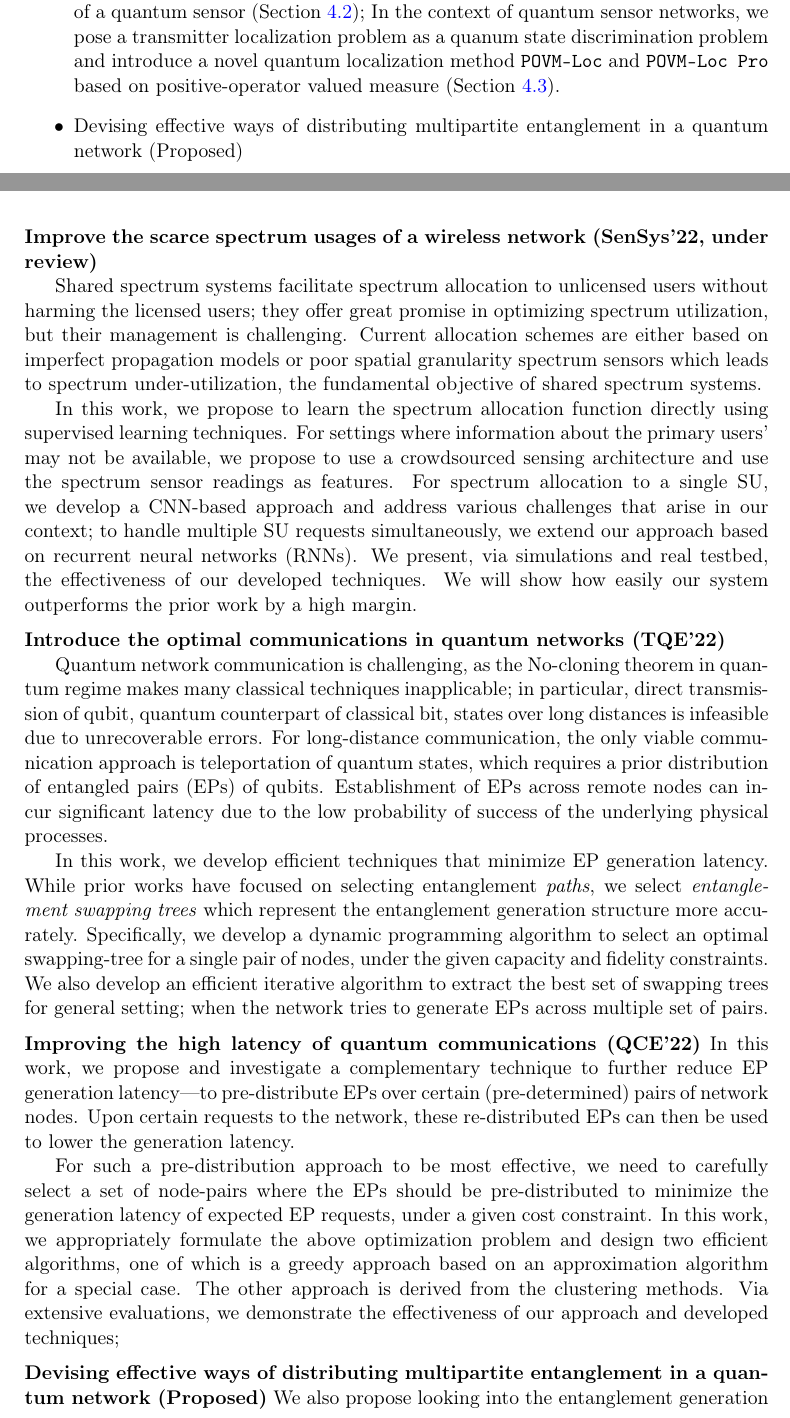
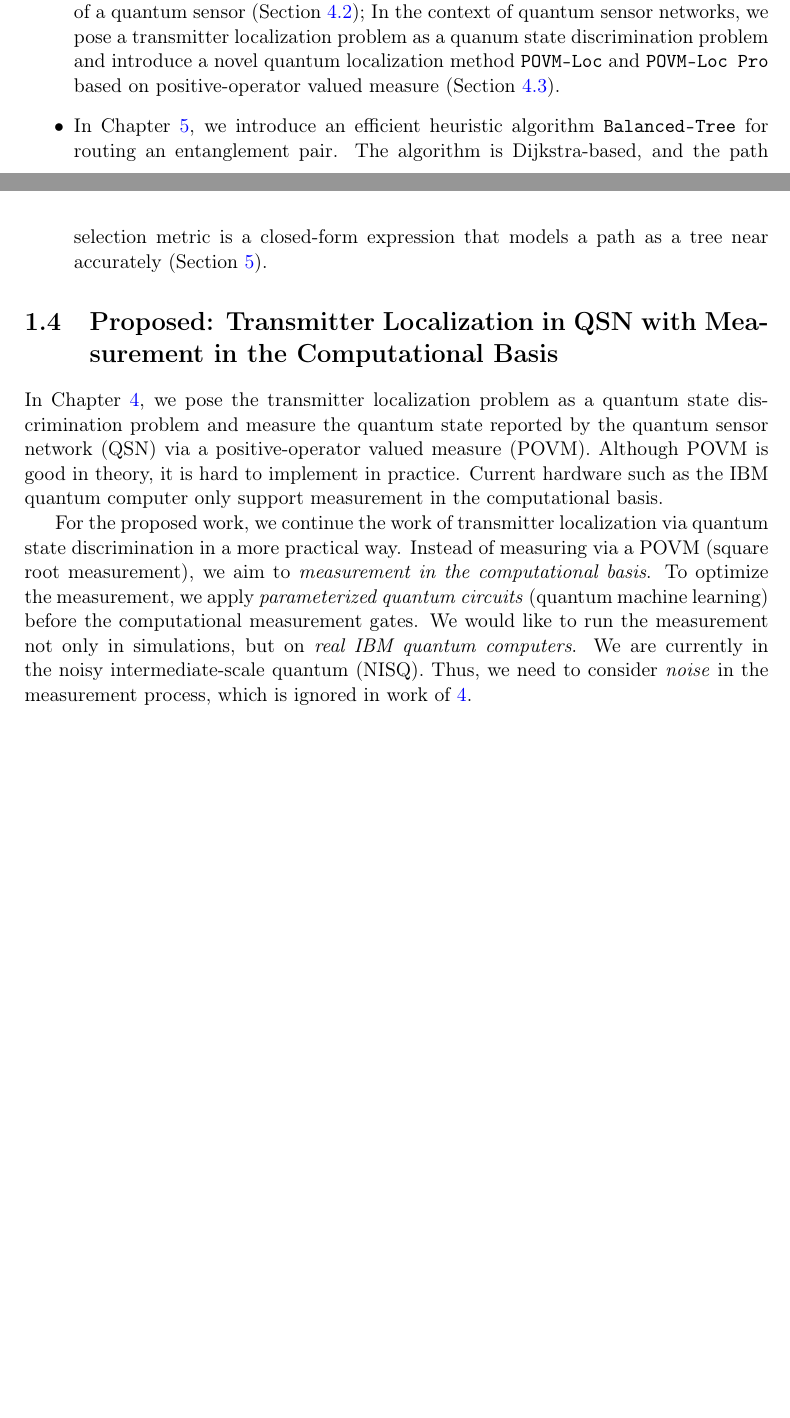
Before and after one commit to caitaozhan/phd.thesis, a LaTeX thesis (main.tex, which reads introduction.tex): two parts of pages 15 and 16 of 112 before the commit and two parts of pages 16 and 17 of 112 after it, joined at a grey line, cut so that both start at the same text, the shorter picture padded with empty space. Compiled offline with pdfLaTeX.

Commit message:
add proposed content in the introduction, and minor updates

```diff
--- a/introduction.tex
+++ b/introduction.tex
@@ -112,68 +112,20 @@ Towards the goal of our thesis we make the following contributions:
     \item In Chapter~\ref{chap:icc}, we introduce the concept of quantum sensor networks and the model of a quantum sensor (Section~\ref{sec:quantum_problem});
           In the context of quantum sensor networks, we pose a transmitter localization problem as a quanum state discrimination problem
           and introduce a novel quantum localization method \povm and \povmpro based on positive-operator valued measure (Section~\ref{sec:povm}).
-    \item Devising effective ways of distributing multipartite entanglement in a quantum network (Proposed)
+    \item In Chapter~\ref{chap:swappingtrees}, we introduce an efficient heuristic algorithm \dpalt for routing an entanglement pair.
+          The algorithm is Dijkstra-based, and the path selection metric is a closed-form expression that models a path as a tree near accurately (Section~\ref{chap:swappingtrees}).
 \end{itemize}
 
-\vspace{6pt}\noindent \textbf{Improve the scarce spectrum usages of a wireless network (SenSys'22, under review)}
 
-Shared spectrum systems facilitate spectrum allocation to unlicensed users without harming the licensed users; they offer great promise in optimizing spectrum utilization, but their management is challenging.
-Current allocation schemes are either based on imperfect propagation models or poor spatial granularity spectrum sensors which leads to spectrum under-utilization,  the fundamental objective of shared
-spectrum systems.
-% To allocate spectrum near-optimally to secondary users (SUs) in general scenarios, we
-% fundamentally need to have knowledge of the signal path-loss function. In practice, however, even the best known path-loss models have unsatisfactory accuracy, and conducting extensive surveys to gather path-loss values is infeasible.
-%%%%%%%%%%%%%%%
+\section{Proposed: Transmitter Localization in QSN with Measurement in the Computational Basis}
+In Chapter~\ref{chap:icc}, we pose the transmitter localization problem as a quantum state discrimination problem
+and measure the quantum state reported by the quantum sensor network (QSN) via a positive-operator valued measure (POVM).
+Although POVM is good in theory, it is hard to implement in practice.
+Current hardware such as the IBM quantum computer only support measurement in the computational basis.
 
-In this work, we propose to learn the spectrum allocation function directly using supervised learning techniques.
-For settings where information about the primary users' may not be available, we propose to use a crowdsourced sensing architecture and use the spectrum sensor readings as features.
-%%%%%%%%%%%%%
-For spectrum allocation to a single SU, we develop a CNN-based approach
-and address various challenges that arise in our context; to handle multiple SU
-requests simultaneously, we extend our approach based on recurrent neural networks (RNNs).
-%%%%%%
-We present, via simulations and real testbed, the effectiveness of our developed techniques. We will show how easily our system outperforms the prior work by a high margin.
-
-
-\vspace{6pt}\noindent \textbf{Introduce the optimal communications in quantum networks (TQE'22)}
-
-Quantum network communication is challenging, as the No-cloning theorem in quantum regime makes many classical techniques inapplicable; in particular,
-direct transmission of qubit, quantum counterpart of classical bit, states over long distances is infeasible
-due to unrecoverable errors.
-%%%%%%%%%%%%%%%%%
-For long-distance communication, the only viable communication approach is teleportation of quantum states, which requires a prior distribution of entangled pairs (\epss) of qubits.
-Establishment of \epss across remote nodes can incur significant latency due to the low probability of success of the underlying physical processes.
-
-In this work, we develop efficient techniques that minimize \eps generation latency. While prior works
-have focused on selecting entanglement \textit{paths}, we select \emph{entanglement swapping trees} which represent the entanglement generation structure more accurately.
-Specifically, we develop a dynamic programming algorithm to select an optimal swapping-tree for a single pair of nodes, under the given capacity and fidelity constraints.
-We also develop an efficient iterative algorithm to extract the best set of swapping trees for general setting; when the network tries to generate \epss across multiple set of pairs.
-%  For the general setting,
-% We present simulation results which show that our solutions outperform
-% the prior approaches by an order of magnitude and are viable for long-distance entanglement
-% generation.
-
-
-
-\vspace{6pt}\noindent \textbf{Improving the high latency of quantum communications (QCE'22)}
-In this work, we propose and investigate a complementary technique to further reduce \eps generation latency---to pre-distribute \epss over certain (pre-determined) pairs of network nodes.
-Upon certain requests to the network, these re-distributed \epss can then be used to lower the generation latency.
-% As mentioned before, \ep generation between a pair of node can be parallelized for lower latency.
-% This gives us an intuition to prepare some \eps across some nodes repeatedly such that many traffic requests can be served with.
-%%%%
-
-For such a pre-distribution approach to be most effective, we need to carefully select a set of node-pairs where
-the \epss should be pre-distributed to minimize the generation latency of expected \eps requests, under a given cost constraint.
-In this work,
-we appropriately formulate the above optimization problem and design two
-efficient algorithms, one of which is a greedy approach based on an
-approximation algorithm for a special case.
-The other approach is derived from the clustering methods.
-%%%%%%%%
-%%%%%%%%%%
-Via extensive evaluations, we demonstrate the effectiveness of our approach and developed techniques;
-% we show that our developed algorithms outperform a naive approach by up to an order
-% of magnitude.
-
-
-\vspace{6pt}\noindent \textbf{Devising effective ways of distributing multipartite entanglement in a quantum network (Proposed)}
-We also propose looking into the entanglement generation among more than two nodes, something that there is no classical counterpart.
+For the proposed work, we continue the work of transmitter localization via quantum state discrimination in a more practical way.
+Instead of measuring via a POVM (square root measurement), we aim to \textit{measurement in the computational basis}.
+To optimize the measurement, we apply \textit{parameterized quantum circuits} (quantum machine learning) before the computational measurement gates.
+We would like to run the measurement not only in simulations, but on \textit{real IBM quantum computers}.
+We are currently in the noisy intermediate-scale quantum (NISQ).
+Thus, we need to consider \textit{noise} in the measurement process, which is ignored in work of~\ref{chap:icc}.
```
Also changed, not shown: bib.bib (+0 -1 lines), chapters/icc/abstract.tex (+1 -1 lines), chapters/icc/problem.tex (+3 -3 lines), chapters/ipsn/abstract.tex (+1 -1 lines), chapters/ipsn/conclusion.tex (+2 -2 lines), chapters/ipsn/problem_background.tex (+1 -1 lines), chapters/swappingtrees/conclusion.tex (+1 -1 lines), chapters/swappingtrees/qc-background.tex (+0 -15 lines), chapters/wowmom-pmc/abstract.tex (+2 -2 lines), chapters/wowmom-pmc/conclusion.tex (+1 -1 lines), chapters/wowmom-pmc/localize_translation.tex (+1 -1 lines), chapters/wowmom-pmc/power_predict.tex (+1 -1 lines), chapters/wowmom-pmc/related.tex (+1 -1 lines), paperlist.tex (+9 -1 lines), 1 more files.
